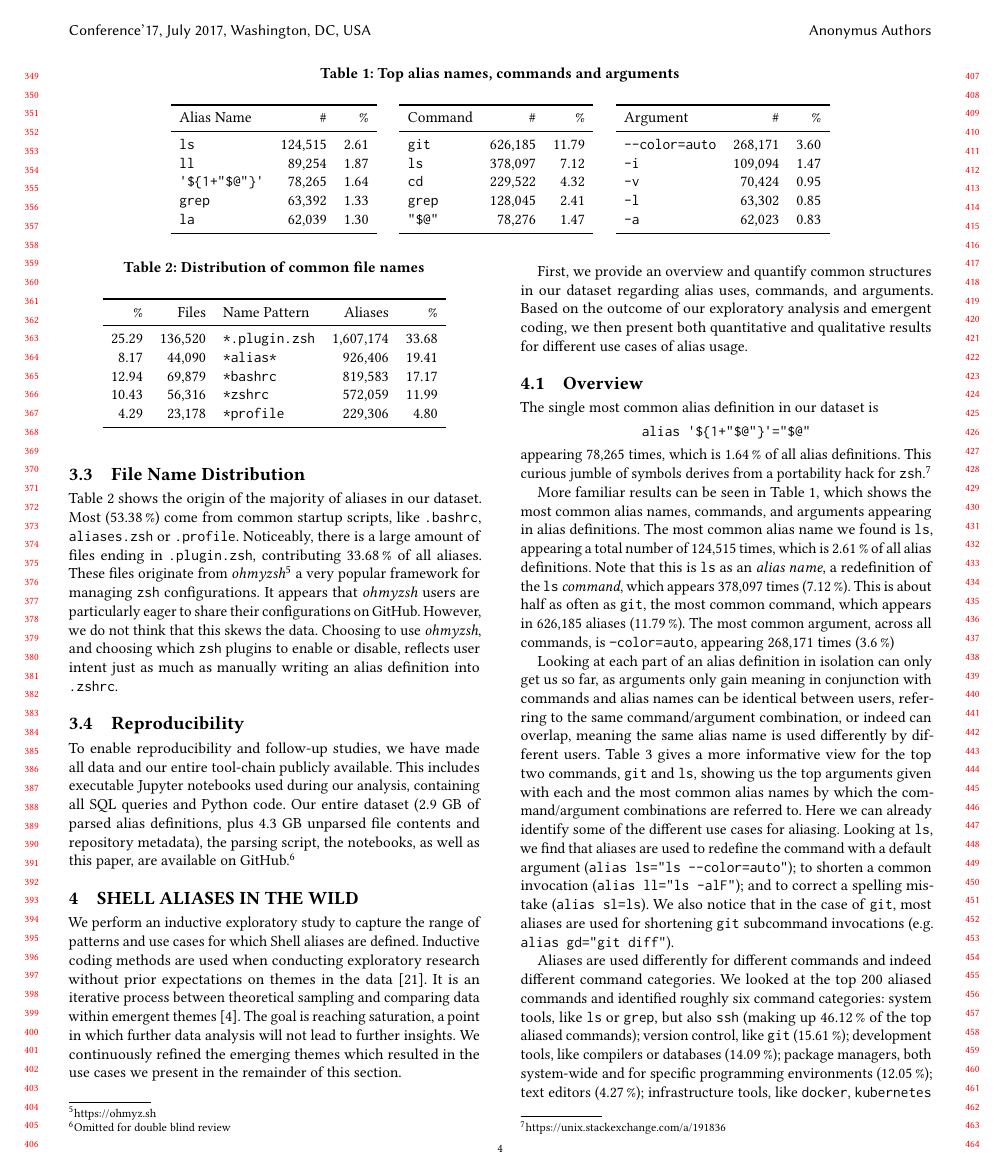
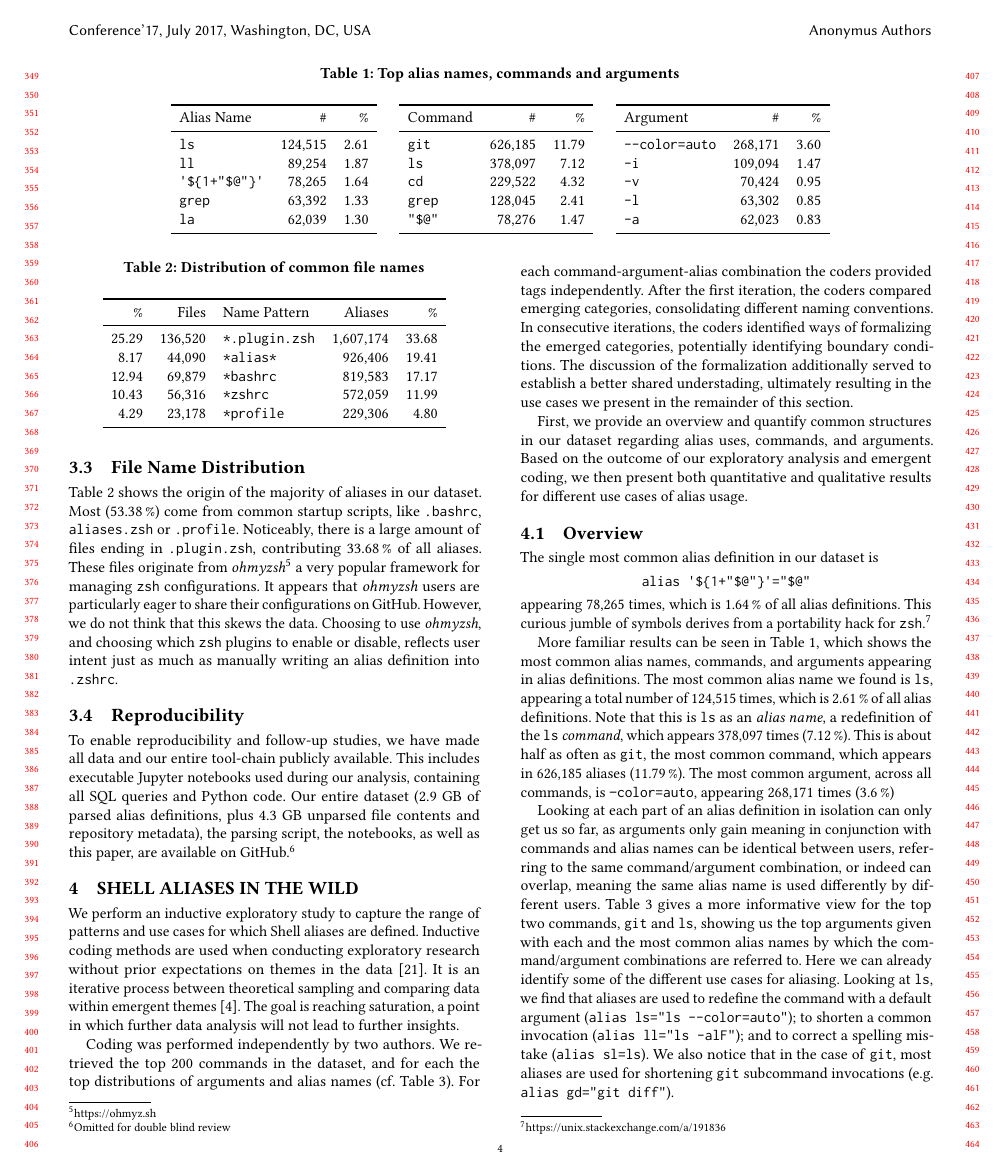
Before and after one commit to ipa-lab/shell-alias-analysis, a LaTeX paper (shell-alias-analysis.tex, which reads summary_stats.tex): page 4 of 11. Compiled offline with pdfLaTeX.

Commit message:
Add more information about inductive coding

```diff
--- a/summary_stats.tex
+++ b/summary_stats.tex
@@ -1,5 +1,12 @@
 We perform an inductive exploratory study to capture the range of patterns and use cases for which Shell aliases are defined.
-Inductive coding methods are used when conducting exploratory research without prior expectations on themes in the data~\cite{thomas:06}. It is an iterative process between theoretical sampling and comparing data within emergent themes~\cite{dey:03}. The goal is reaching saturation, a point in which further data analysis will not lead to further insights. We continuously refined the emerging themes which resulted in the use cases we present in the remainder of this section.
+Inductive coding methods are used when conducting exploratory research without prior expectations on themes in the data~\cite{thomas:06}. It is an iterative process between theoretical sampling and comparing data within emergent themes~\cite{dey:03}. The goal is reaching saturation, a point in which further data analysis will not lead to further insights.
+
+Coding was performed independently by two authors.
+We retrieved the top 200 commands in the dataset, and for each the top distributions of arguments and alias names (cf. \Cref{tab:command-summary}).
+For each command-argument-alias combination the coders provided tags independently.
+After the first iteration, the coders compared emerging categories, consolidating different naming conventions.
+In consecutive iterations, the coders identified ways of formalizing the emerged categories, potentially identifying boundary conditions.
+The discussion of the formalization additionally served to establish a better shared understading, ultimately resulting in the use cases we present in the remainder of this section.
 
 First, we provide an overview and quantify common structures in our dataset regarding alias uses, commands, and arguments.
 Based on the outcome of our exploratory analysis and emergent coding, we then present both quantitative and qualitative results for different use cases of alias usage.
```
